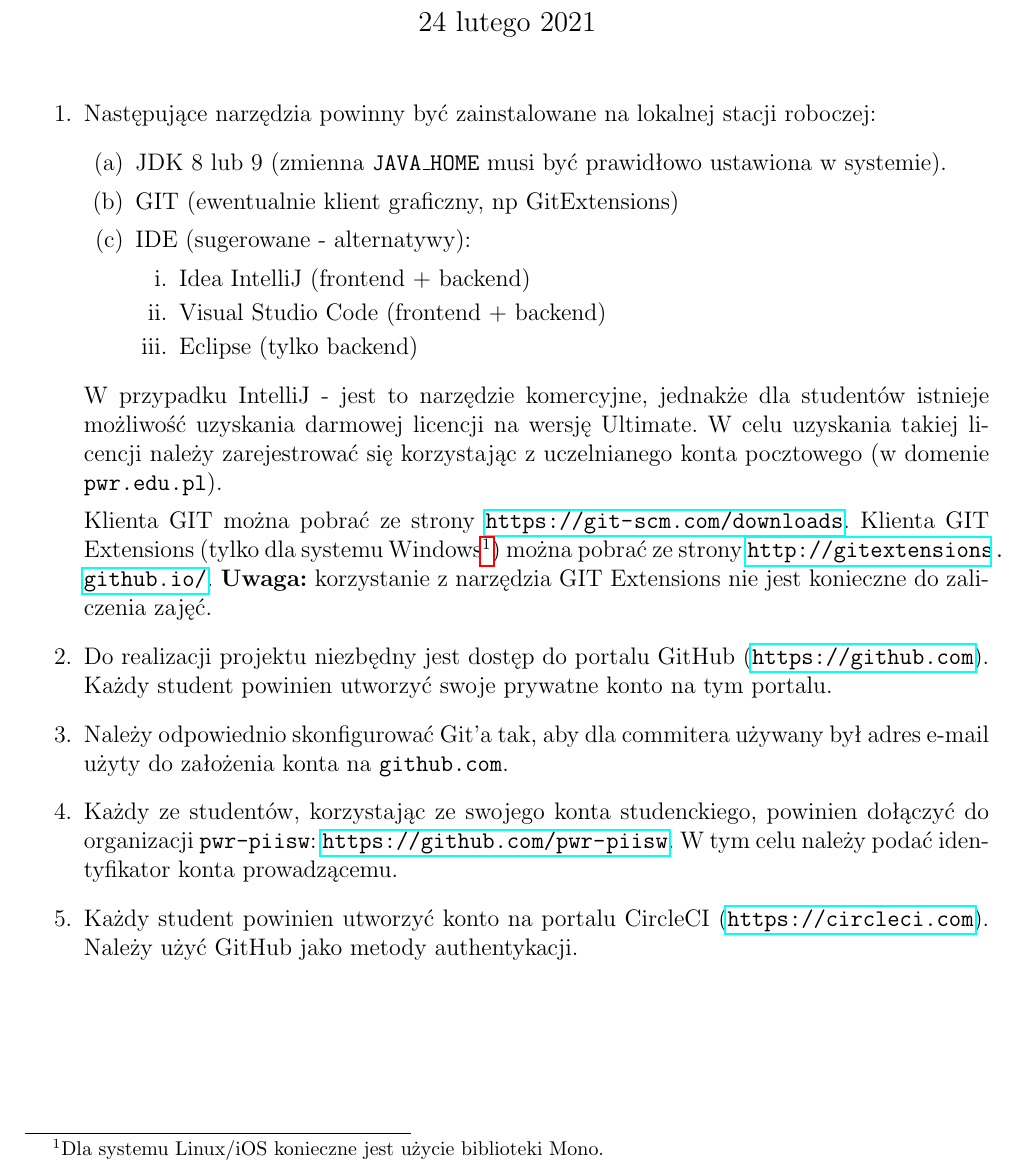
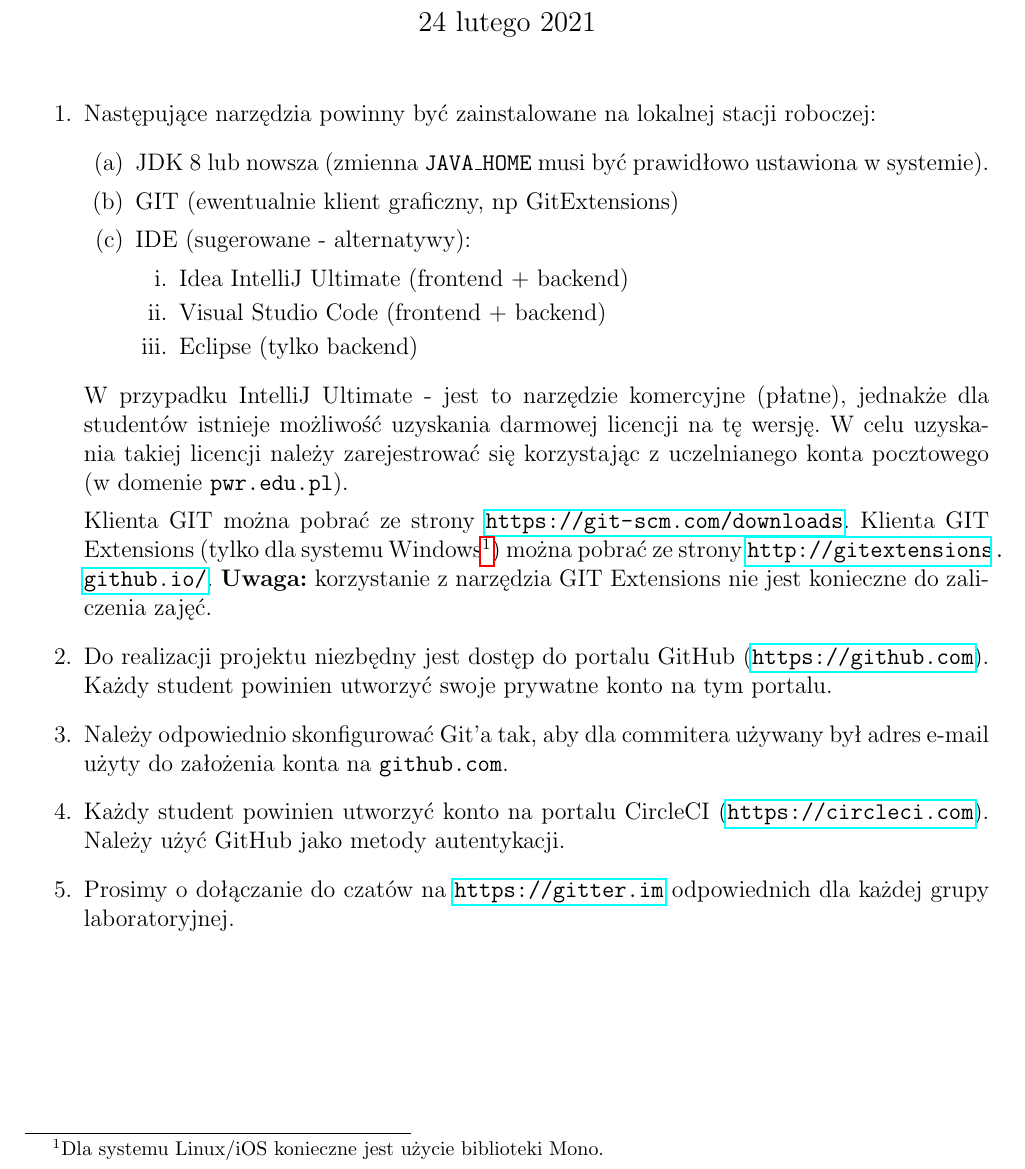
Before and after one commit to pwr-piisw/materialy, a LaTeX document (tex/lista_0.tex): part of the page, cut so that both start at the same text. Compiled offline with pdfLaTeX.

Commit message:
Lista 0 (#7)

```diff
--- a/tex/lista_0.tex
+++ b/tex/lista_0.tex
@@ -13,17 +13,17 @@
     \begin{enumerate}
         \item Następujące narzędzia powinny być zainstalowane na lokalnej stacji roboczej:
             \begin{enumerate}
-                \item JDK~8 lub~9 (zmienna \texttt{JAVA\_HOME} musi być prawidłowo ustawiona w systemie).
+                \item JDK~8 lub nowsza (zmienna \texttt{JAVA\_HOME} musi być prawidłowo ustawiona w systemie).
                 \item GIT (ewentualnie klient graficzny, np GitExtensions)
                 \item IDE (sugerowane - alternatywy):
                     \begin{enumerate}
-                        \item Idea IntelliJ (frontend + backend)
+                        \item Idea IntelliJ Ultimate (frontend + backend)
                         \item Visual Studio Code (frontend + backend)
                         \item Eclipse (tylko backend)
                     \end{enumerate}
             \end{enumerate}
 
-            W~przypadku IntelliJ - jest to narzędzie komercyjne, jednakże dla studentów istnieje możliwość uzyskania darmowej licencji na wersję Ultimate. W~celu uzyskania takiej licencji należy zarejestrować się korzystając z~uczelnianego konta pocztowego (w~domenie \texttt{pwr.edu.pl}).
+            W~przypadku IntelliJ Ultimate - jest to narzędzie komercyjne (płatne), jednakże dla studentów istnieje możliwość uzyskania darmowej licencji na tę wersję. W~celu uzyskania takiej licencji należy zarejestrować się korzystając z~uczelnianego konta pocztowego (w~domenie \texttt{pwr.edu.pl}).
 
             Klienta GIT można pobrać ze strony~\url{https://git-scm.com/downloads}. Klienta GIT Extensions (tylko dla systemu Windows\footnote{Dla systemu Linux/iOS konieczne jest użycie biblioteki Mono.}) można pobrać ze strony~\url{http://gitextensions.github.io/}. \textbf{Uwaga:} korzystanie z~narzędzia GIT Extensions nie jest konieczne do zaliczenia zajęć.
 
@@ -31,8 +31,10 @@
 
         \item Należy odpowiednio skonfigurować Git’a tak, aby dla commitera używany był adres e-mail użyty do założenia konta na \texttt{github.com}.
 
-        \item Każdy ze studentów, korzystając ze swojego konta studenckiego, powinien dołączyć do organizacji \texttt{pwr-piisw}: \url{https://github.com/pwr-piisw}. W~tym celu należy podać identyfikator konta prowadzącemu.
+%        \item Każdy ze studentów, korzystając ze swojego konta studenckiego, powinien dołączyć do organizacji \texttt{pwr-piisw}: \url{https://github.com/pwr-piisw}. W~tym celu należy podać identyfikator konta prowadzącemu.
 
-        \item Każdy student powinien utworzyć konto na portalu CircleCI (\url{https://circleci.com}). Należy użyć GitHub jako metody authentykacji.
+        \item Każdy student powinien utworzyć konto na portalu CircleCI (\url{https://circleci.com}). Należy użyć GitHub jako metody autentykacji.
+
+        \item Prosimy o dołączanie do czatów na \url{https://gitter.im} odpowiednich dla każdej grupy laboratoryjnej.
     \end{enumerate}
 \end{document}
```
Also changed, not shown: 8 other files.
